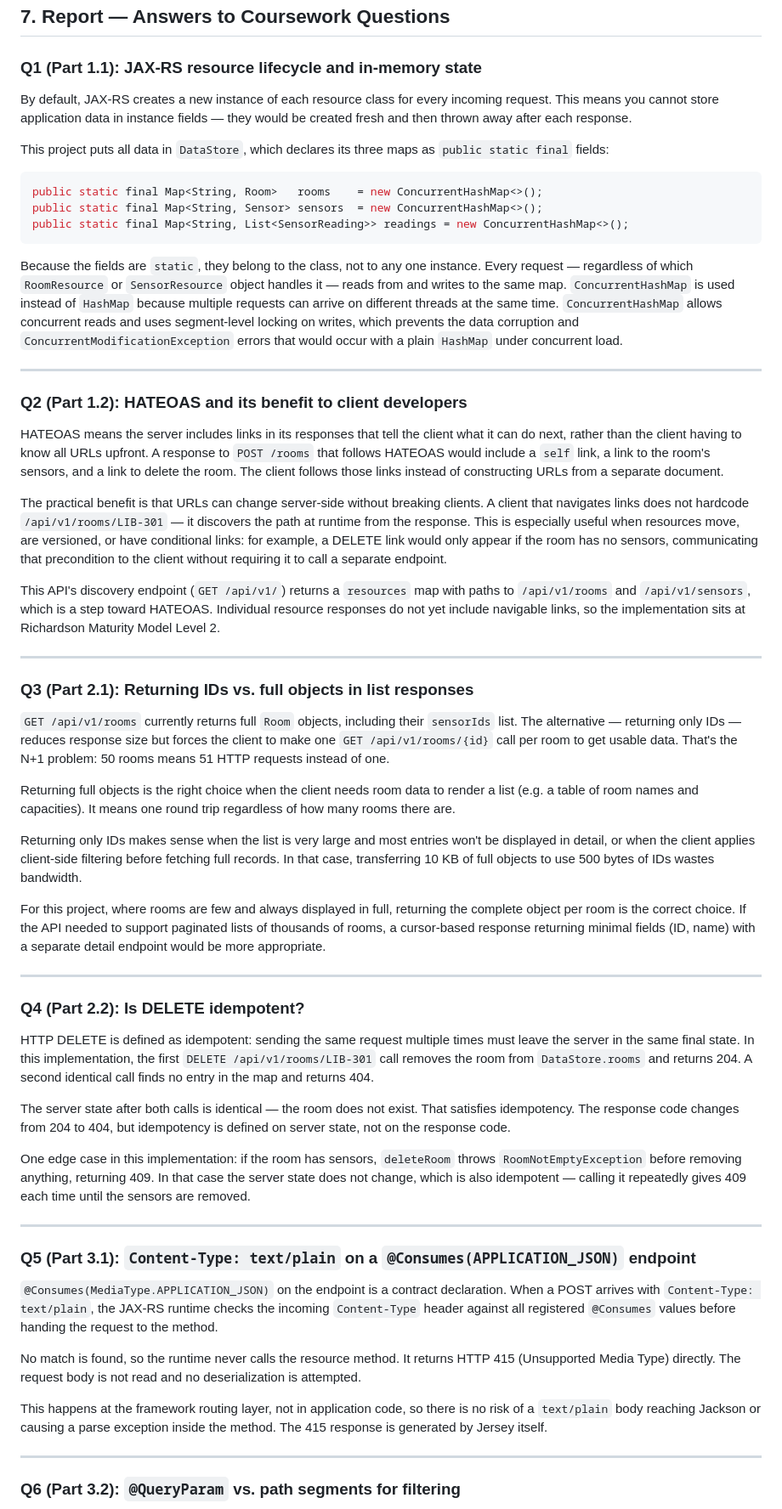
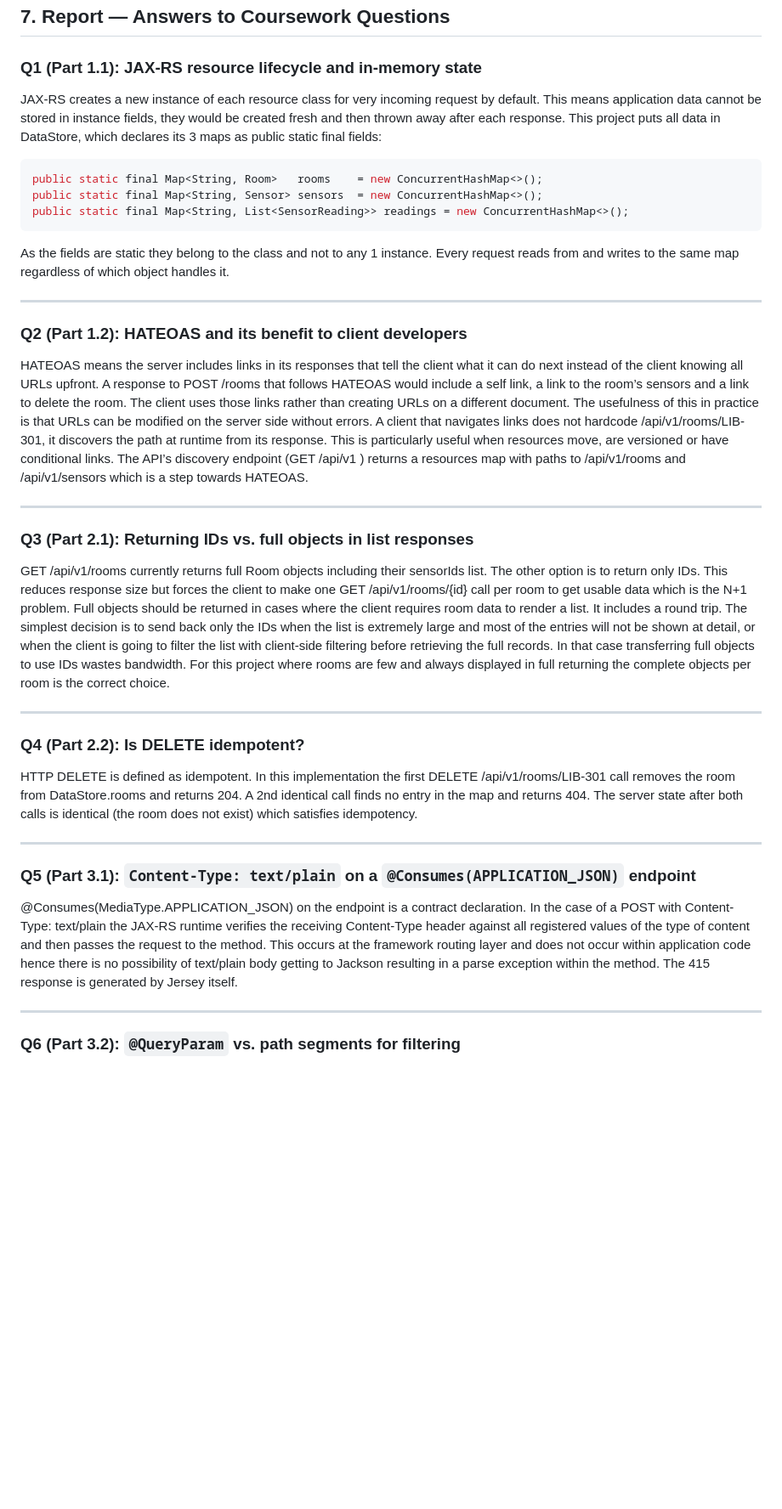
Before and after one commit to binadacode/smart-campus-api, a Markdown page: README.md, the part around one of its changes. Shown at 85% size. GitHub-like rendering; blank space fills up the shorter version.

````diff
--- a/README.md
+++ b/README.md
@@ -198,9 +198,7 @@ Expected: Array containing only sensors whose `type` matches `"CO2"` (case-insen
 
 ### Q1 (Part 1.1): JAX-RS resource lifecycle and in-memory state
 
-By default, JAX-RS creates a new instance of each resource class for every incoming request. This means you cannot store application data in instance fields — they would be created fresh and then thrown away after each response.
-
-This project puts all data in `DataStore`, which declares its three maps as `public static final` fields:
+JAX-RS creates a new instance of each resource class for very incoming request by default. This means application data cannot be stored in instance fields, they would be created fresh and then thrown away after each response. This project puts all data in DataStore, which declares its 3 maps as public static final fields:
 
 ```java
 public static final Map<String, Room>   rooms    = new ConcurrentHashMap<>();
@@ -208,49 +206,31 @@ public static final Map<String, Sensor> sensors  = new ConcurrentHashMap<>();
 public static final Map<String, List<SensorReading>> readings = new ConcurrentHashMap<>();
 ```
 
-Because the fields are `static`, they belong to the class, not to any one instance. Every request — regardless of which `RoomResource` or `SensorResource` object handles it — reads from and writes to the same map. `ConcurrentHashMap` is used instead of `HashMap` because multiple requests can arrive on different threads at the same time. `ConcurrentHashMap` allows concurrent reads and uses segment-level locking on writes, which prevents the data corruption and `ConcurrentModificationException` errors that would occur with a plain `HashMap` under concurrent load.
+As the fields are static they belong to the class and not to any 1 instance. Every request reads from and writes to the same map regardless of which object handles it.
 
 ---
 
 ### Q2 (Part 1.2): HATEOAS and its benefit to client developers
 
-HATEOAS means the server includes links in its responses that tell the client what it can do next, rather than the client having to know all URLs upfront. A response to `POST /rooms` that follows HATEOAS would include a `self` link, a link to the room's sensors, and a link to delete the room. The client follows those links instead of constructing URLs from a separate document.
-
-The practical benefit is that URLs can change server-side without breaking clients. A client that navigates links does not hardcode `/api/v1/rooms/LIB-301` — it discovers the path at runtime from the response. This is especially useful when resources move, are versioned, or have conditional links: for example, a DELETE link would only appear if the room has no sensors, communicating that precondition to the client without requiring it to call a separate endpoint.
-
-This API's discovery endpoint (`GET /api/v1/`) returns a `resources` map with paths to `/api/v1/rooms` and `/api/v1/sensors`, which is a step toward HATEOAS. Individual resource responses do not yet include navigable links, so the implementation sits at Richardson Maturity Model Level 2.
+HATEOAS means the server includes links in its responses that tell the client what it can do next instead of the client knowing all URLs upfront. A response to POST /rooms that follows HATEOAS would include a self link, a link to the room’s sensors and a link to delete the room. The client uses those links rather than creating URLs on a different document. The usefulness of this in practice is that URLs can be modified on the server side without errors. A client that navigates links does not hardcode /api/v1/rooms/LIB-301, it discovers the path at runtime from its response. This is particularly useful when resources move, are versioned or have conditional links. The API’s discovery endpoint (GET /api/v1 ) returns a resources map with paths to /api/v1/rooms and /api/v1/sensors which is a step towards HATEOAS.
 
 ---
 
 ### Q3 (Part 2.1): Returning IDs vs. full objects in list responses
 
-`GET /api/v1/rooms` currently returns full `Room` objects, including their `sensorIds` list. The alternative — returning only IDs — reduces response size but forces the client to make one `GET /api/v1/rooms/{id}` call per room to get usable data. That's the N+1 problem: 50 rooms means 51 HTTP requests instead of one.
-
-Returning full objects is the right choice when the client needs room data to render a list (e.g. a table of room names and capacities). It means one round trip regardless of how many rooms there are.
-
-Returning only IDs makes sense when the list is very large and most entries won't be displayed in detail, or when the client applies client-side filtering before fetching full records. In that case, transferring 10 KB of full objects to use 500 bytes of IDs wastes bandwidth.
-
-For this project, where rooms are few and always displayed in full, returning the complete object per room is the correct choice. If the API needed to support paginated lists of thousands of rooms, a cursor-based response returning minimal fields (ID, name) with a separate detail endpoint would be more appropriate.
+GET /api/v1/rooms currently returns full Room objects including their sensorIds list. The other option is to return only IDs. This reduces response size but forces the client to make one GET /api/v1/rooms/{id} call per room to get usable data which is the N+1 problem. Full objects should be returned in cases where the client requires room data to render a list. It includes a round trip. The simplest decision is to send back only the IDs when the list is extremely large and most of the entries will not be shown at detail, or when the client is going to filter the list with client-side filtering before retrieving the full records. In that case transferring full objects to use IDs wastes bandwidth. For this project where rooms are few and always displayed in full returning the complete objects per room is the correct choice.
 
 ---
 
 ### Q4 (Part 2.2): Is DELETE idempotent?
 
-HTTP DELETE is defined as idempotent: sending the same request multiple times must leave the server in the same final state. In this implementation, the first `DELETE /api/v1/rooms/LIB-301` call removes the room from `DataStore.rooms` and returns 204. A second identical call finds no entry in the map and returns 404.
-
-The server state after both calls is identical — the room does not exist. That satisfies idempotency. The response code changes from 204 to 404, but idempotency is defined on server state, not on the response code.
-
-One edge case in this implementation: if the room has sensors, `deleteRoom` throws `RoomNotEmptyException` before removing anything, returning 409. In that case the server state does not change, which is also idempotent — calling it repeatedly gives 409 each time until the sensors are removed.
+HTTP DELETE is defined as idempotent. In this implementation the first DELETE /api/v1/rooms/LIB-301 call removes the room from DataStore.rooms and returns 204. A 2nd identical call finds no entry in the map and returns 404. The server state after both calls is identical (the room does not exist) which satisfies idempotency.
 
 ---
 
 ### Q5 (Part 3.1): `Content-Type: text/plain` on a `@Consumes(APPLICATION_JSON)` endpoint
 
-`@Consumes(MediaType.APPLICATION_JSON)` on the endpoint is a contract declaration. When a POST arrives with `Content-Type: text/plain`, the JAX-RS runtime checks the incoming `Content-Type` header against all registered `@Consumes` values before handing the request to the method.
-
-No match is found, so the runtime never calls the resource method. It returns HTTP 415 (Unsupported Media Type) directly. The request body is not read and no deserialization is attempted.
-
-This happens at the framework routing layer, not in application code, so there is no risk of a `text/plain` body reaching Jackson or causing a parse exception inside the method. The 415 response is generated by Jersey itself.
+@Consumes(MediaType.APPLICATION_JSON) on the endpoint is a contract declaration. In the case of a POST with Content-Type: text/plain the JAX-RS runtime verifies the receiving Content-Type header against all registered values of the type of content and then passes the request to the method. This occurs at the framework routing layer and does not occur within application code hence there is no possibility of text/plain body getting to Jackson resulting in a parse exception within the method. The 415 response is generated by Jersey itself.
 
 ---
 
````
Also changed, not shown: other parts of README.md (+10 -24 lines).
